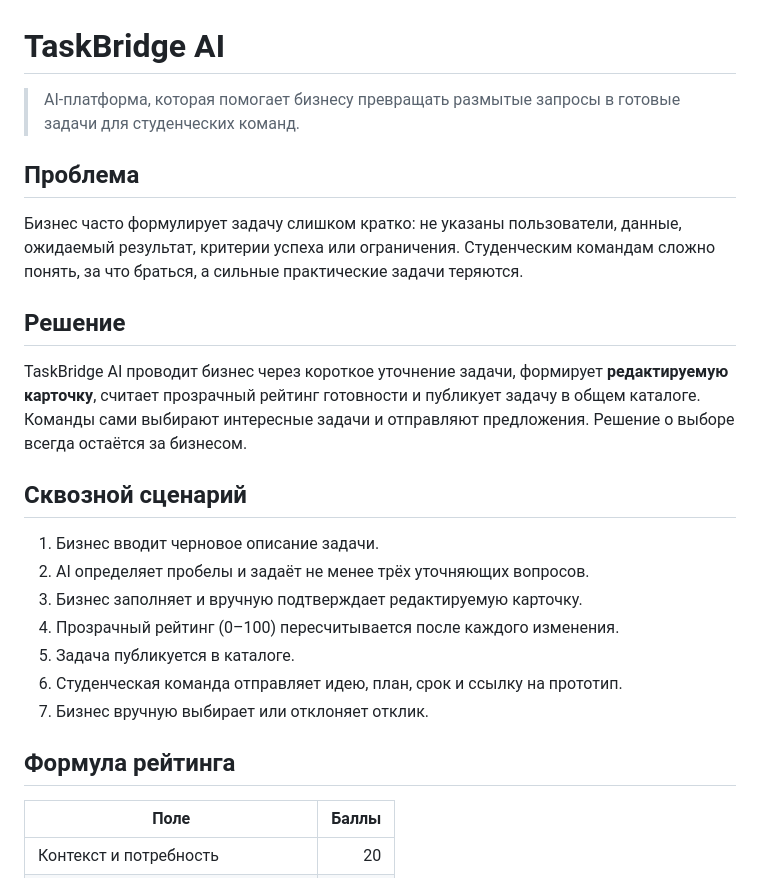
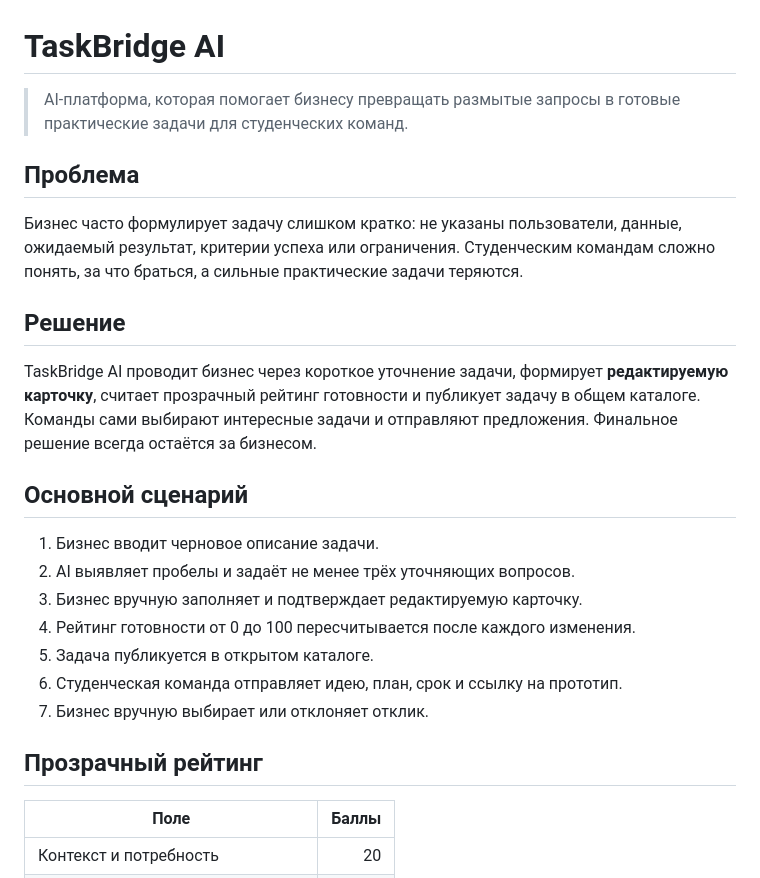
Before and after one commit to BAITC-Hacks/hack-6e421c7a-k-house, a Markdown page: README.md, the part around one of its changes. GitHub-like rendering.

```diff
--- a/README.md
+++ b/README.md
@@ -1,6 +1,6 @@
 # TaskBridge AI
 
-> AI-платформа, которая помогает бизнесу превращать размытые запросы в готовые задачи для студенческих команд.
+> AI-платформа, которая помогает бизнесу превращать размытые запросы в готовые практические задачи для студенческих команд.
 
 ## Проблема
 
@@ -8,19 +8,19 @@
 
 ## Решение
 
-TaskBridge AI проводит бизнес через короткое уточнение задачи, формирует **редактируемую карточку**, считает прозрачный рейтинг готовности и публикует задачу в общем каталоге. Команды сами выбирают интересные задачи и отправляют предложения. Решение о выборе всегда остаётся за бизнесом.
+TaskBridge AI проводит бизнес через короткое уточнение задачи, формирует **редактируемую карточку**, считает прозрачный рейтинг готовности и публикует задачу в общем каталоге. Команды сами выбирают интересные задачи и отправляют предложения. Финальное решение всегда остаётся за бизнесом.
 
-## Сквозной сценарий
+## Основной сценарий
 
 1. Бизнес вводит черновое описание задачи.
-2. AI определяет пробелы и задаёт не менее трёх уточняющих вопросов.
-3. Бизнес заполняет и вручную подтверждает редактируемую карточку.
-4. Прозрачный рейтинг (0–100) пересчитывается после каждого изменения.
-5. Задача публикуется в каталоге.
+2. AI выявляет пробелы и задаёт не менее трёх уточняющих вопросов.
+3. Бизнес вручную заполняет и подтверждает редактируемую карточку.
+4. Рейтинг готовности от 0 до 100 пересчитывается после каждого изменения.
+5. Задача публикуется в открытом каталоге.
 6. Студенческая команда отправляет идею, план, срок и ссылку на прототип.
 7. Бизнес вручную выбирает или отклоняет отклик.
 
-## Формула рейтинга
+## Прозрачный рейтинг
 
 | Поле | Баллы |
 | --- | ---: |
```
Also changed, not shown: other parts of README.md (+42 -17 lines).
